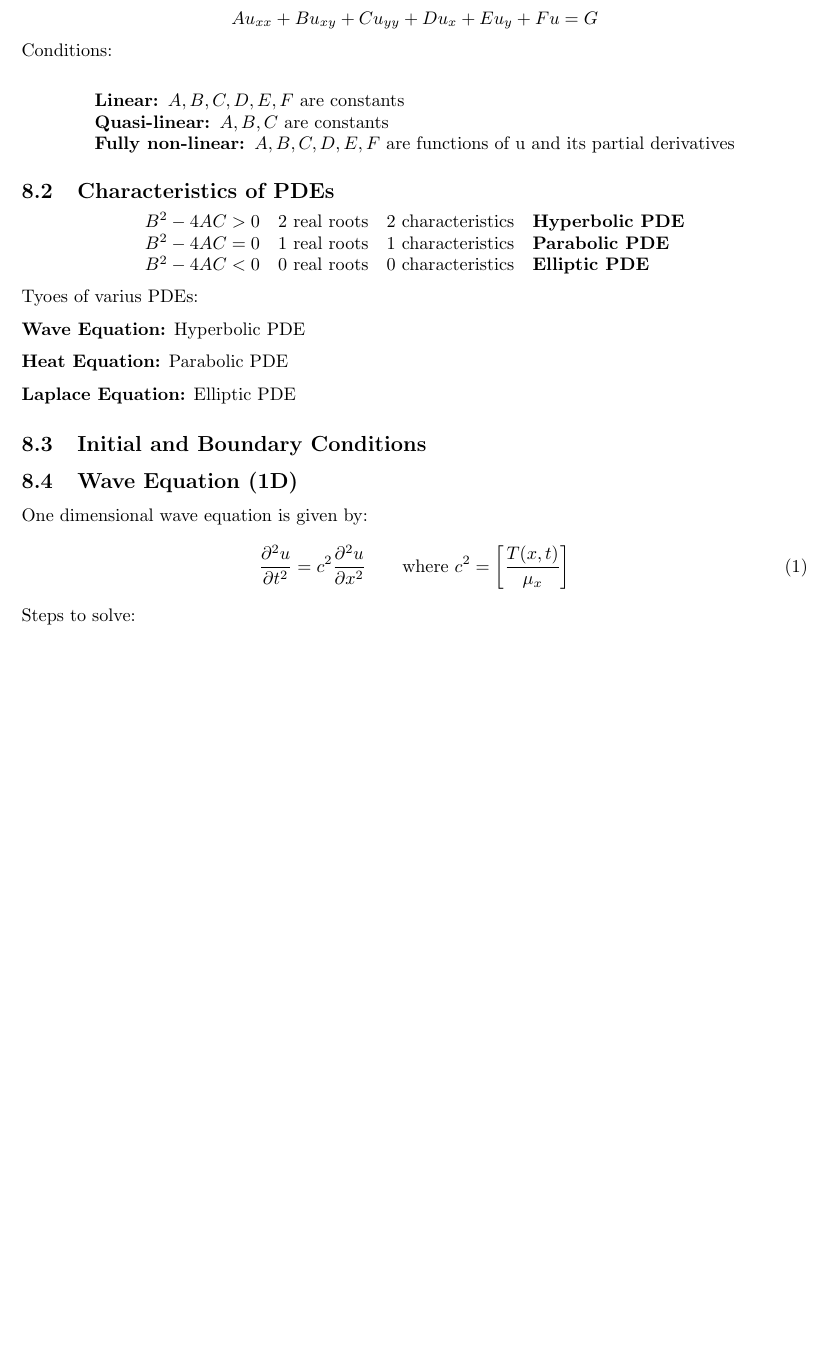
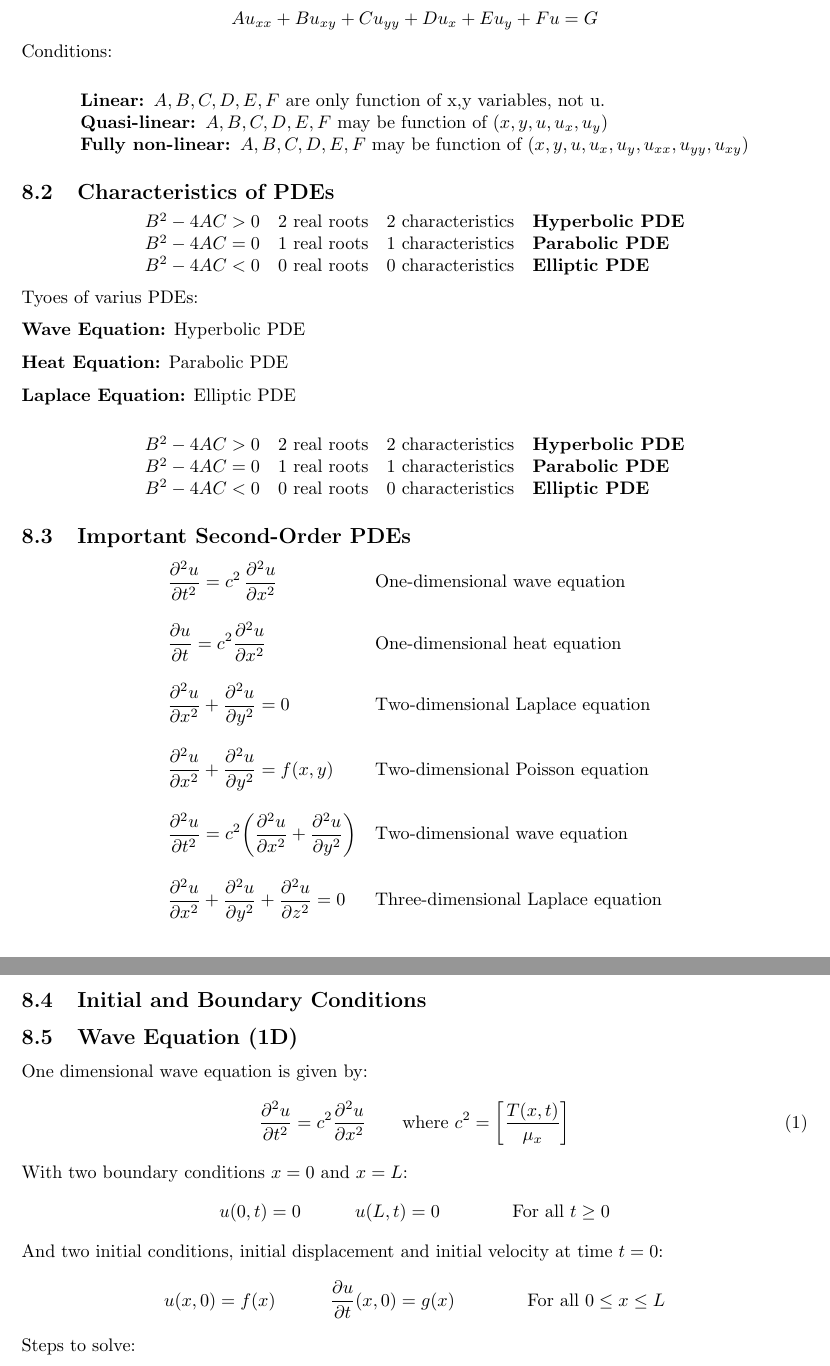
Before and after one commit to MathiasBalling/Uni-Notes, a LaTeX document (Uni/Math/MultiVariable/Multivariable-math.tex, which reads Uni/Math/MultiVariable/PDE.tex): part of page 14 of 15 before the commit and two parts of pages 14 and 15 of 16 after it, the two joined at a grey line, cut so that both start at the same text, the shorter picture padded with empty space. Compiled offline with pdfLaTeX.

Commit message:
27-12-2023 - 12:54

```diff
--- a/Uni/Math/MultiVariable/PDE.tex
+++ b/Uni/Math/MultiVariable/PDE.tex
@@ -15,9 +15,9 @@ Conditions:
 %todo: Is this correct?
 
 $$\begin{array}{l}
-\textbf{Linear: }A,B,C,D,E,F \text{ are constants}\\
-\textbf{Quasi-linear: }A,B,C \text{ are constants}\\
-\textbf{Fully non-linear: }A,B,C,D,E,F \text{ are functions of u and its partial derivatives}
+\textbf{Linear: }A,B,C,D,E,F \text{ are only function of x,y variables, not u.}\\
+\textbf{Quasi-linear: }A,B,C,D,E,F \text{ may be function of } (x,y,u,u_x,u_y)\\
+\textbf{Fully non-linear: }A,B,C,D,E,F \text{ may be function of } (x,y,u,u_x,u_y,u_{xx},u_{yy},u_{xy})
 \end{array}$$
 
 \subsection{Characteristics of PDEs}
@@ -34,13 +34,35 @@ Tyoes of varius PDEs:
 
 \textbf{Laplace Equation:} Elliptic PDE
 
+
+$$\begin{array}{llll}
+  B^2-4AC>0&2\text{ real roots}&2\text{ characteristics}&\textbf{Hyperbolic PDE}\\
+  B^2-4AC=0&1\text{ real roots}&1\text{ characteristics}&\textbf{Parabolic PDE}\\
+  B^2-4AC<0&0\text{ real roots}&0\text{ characteristics}&\textbf{Elliptic PDE}\\
+\end{array}$$
+
+\subsection{Important Second-Order PDEs}
+
+$$\begin{array}{ll}
+  \displaystyle \frac{\partial^{2}u}{\partial t^{2}}=c^{2}\,\frac{\partial^{2}u}{\partial x^{2}}&\text{One-dimensional wave equation}\\ \\
+  \displaystyle{\frac{\partial u}{\partial t}}=c^{2}{\frac{\partial^{2}u}{\partial x^{2}}}&\text{One-dimensional heat equation}\\ \\
+ \displaystyle {\frac{\partial^{2}u}{\partial x^{2}}}+{\frac{\partial^{2}u}{\partial y^{2}}}=0&\text{Two-dimensional Laplace equation}\\ \\
+ \displaystyle {\frac{\partial^{2}u}{\partial x^{2}}}+{\frac{\partial^{2}u}{\partial y^{2}}}=f(x,y)&\text{Two-dimensional Poisson equation}\\ \\
+ \displaystyle \frac{\partial^{2}u}{\partial t^{2}}=c^{2}\biggl(\frac{\partial^{2}u}{\partial x^{2}}+\frac{\partial^{2}u}{\partial y^{2}}\biggr)&\text{Two-dimensional wave equation}\\ \\
+ \displaystyle {\frac{\partial^{2}u}{\partial x^{2}}}+{\frac{\partial^{2}u}{\partial y^{2}}}+{\frac{\partial^{2}u}{\partial z^{2}}}=0&\text{Three-dimensional Laplace equation}
+\end{array}$$
 \subsection{Initial and Boundary Conditions}
+
 \subsection{Wave Equation (1D)}
 One dimensional wave equation is given by:
 \begin{equation}
   \frac{\partial^2 u}{\partial t^2} = c^2 \frac{\partial^2 u}{\partial x^2}\quad\quad\text{where }c^2=\left[\frac{T(x,t)}{\mu_x}\right]
   \label{eq:wave1d}
 \end{equation}
+With two boundary conditions $x=0$ and $x=L$:
+$$u(0,t)=0\qquad\quad u(L,t)=0\qquad\qquad \text{For all }t\geq 0$$
+And two initial conditions, initial displacement and initial velocity at time $t=0$:
+$$u(x,0)=f(x)\qquad\quad \frac{\partial u}{\partial t}(x,0)=g(x)\qquad\qquad \text{For all }0\leq x\leq L$$
 Steps to solve:
 \begin{enumerate}
   \item Method of Separation of Variables $\quad u(x,t)=X(x)T(t)$
```
Also changed, not shown: Uni/Math/MultiVariable/Multivariable-math.pdf, Uni/Math/MultiVariable/PDE.tex (3 more changed lines).
